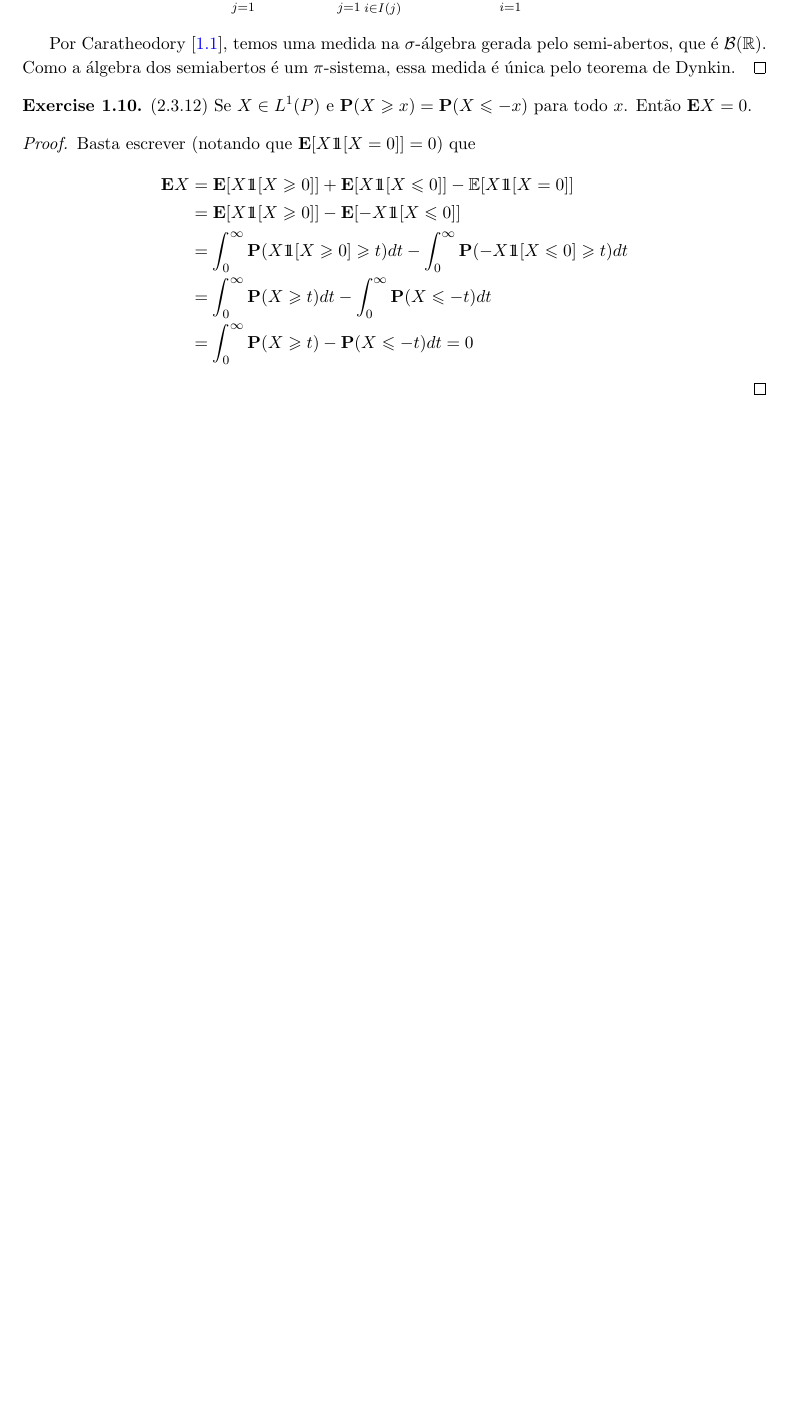
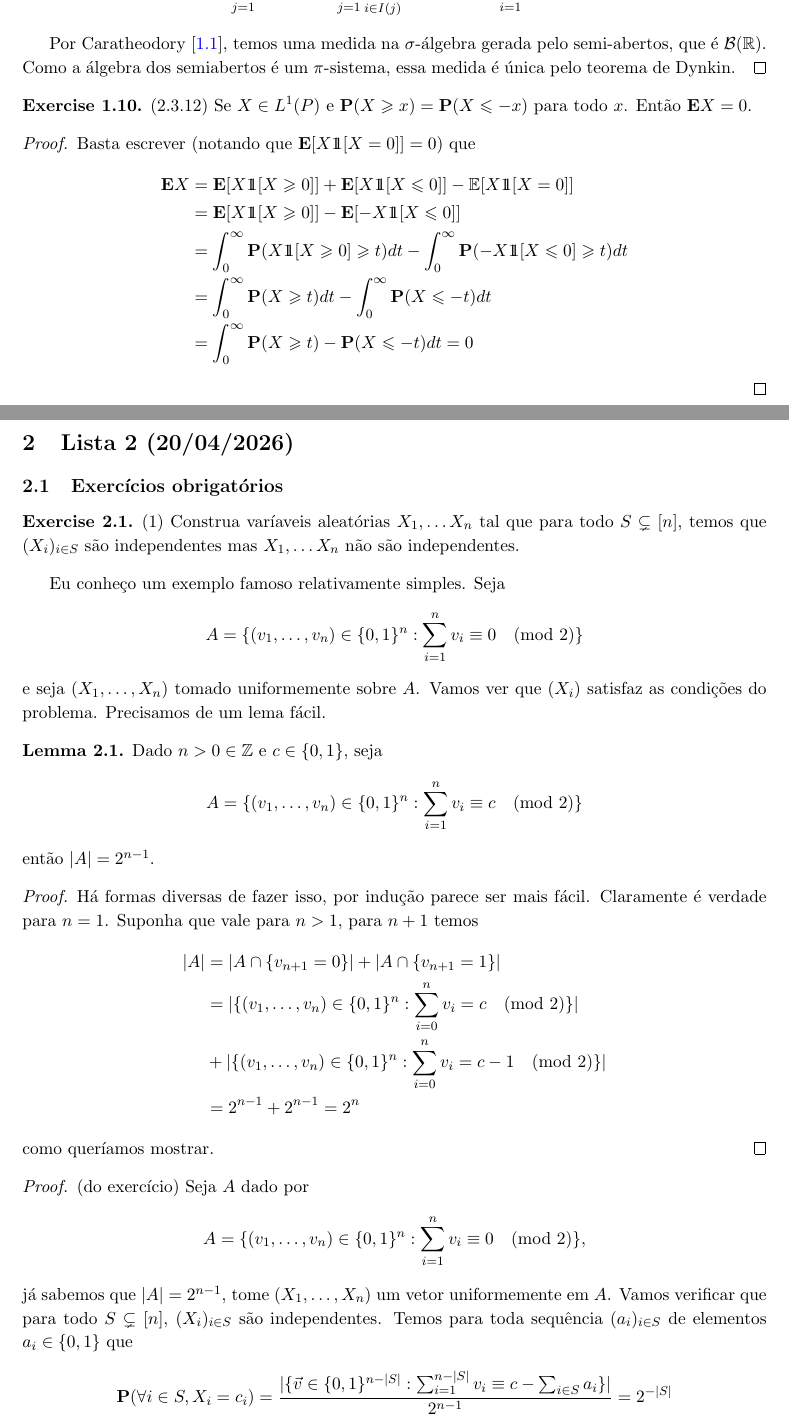
Before and after one commit to hnrq104/prob1, a LaTeX document (main.tex, which reads listas/lista2.tex): part of page 7 of 7 before the commit and two parts of pages 7 and 8 of 9 after it, the two joined at a grey line, cut so that both start at the same text, the shorter picture padded with empty space. Compiled offline with pdfLaTeX.

Commit message:
exercicio 1

```diff
--- /dev/null
+++ b/listas/lista2.tex
@@ -0,0 +1,50 @@
+\section{Lista 2 (20/04/2026)}
+
+\subsection{Exercícios obrigatórios}
+\begin{exercise}
+	(1) Construa varíaveis aleatórias $X_1, \dots X_n$ tal que para todo
+	$S \subsetneq [n]$,
+	temos que $(X_i)_{i \in S}$ são independentes mas $X_1, \dots X_n$
+	não são independentes.
+\end{exercise}
+
+Eu conheço um exemplo famoso relativamente simples. Seja
+\[
+	A = \{(v_1, \dots, v_n) \in \{0,1\}^n : \sum_{i = 1}^n v_i \equiv 0 \pmod 2\}
+\]
+e seja $(X_1, \dots, X_n)$ tomado uniformemente sobre $A$. Vamos ver
+que $(X_i)$ satisfaz as condições do problema. Precisamos de um lema fácil.
+\begin{lemma}
+	Dado $n > 0 \in \Z$ e $c \in \{0,1\}$, seja
+	\[ A = \{(v_1, \dots, v_n) \in \{0,1\}^n : \sum_{i = 1}^n v_i \equiv
+	c \pmod 2\}\]
+	então $|A| = 2^{n-1}$.
+\end{lemma}
+
+\begin{proof}
+	Há formas diversas de fazer isso, por indução parece ser mais fácil.
+	Claramente é verdade para $n = 1$.
+	Suponha que vale para $n > 1$, para $n+1$ temos
+	\begin{align*}
+		|A| &= |A\cap\{v_{n+1} = 0\}| + |A \cap \{v_{n+1}=1\}|\\
+		&= |\{(v_1,\dots,v_n) \in \{0,1\}^n : \sum_{i=0}^{n} v_i = c \pmod 2\}|\\
+		&+ |\{(v_1,\dots,v_n) \in \{0,1\}^n : \sum_{i=0}^{n} v_i = c - 1 \pmod 2\}|\\
+		&= 2^{n-1} + 2^{n-1} = 2^{n}
+	\end{align*}
+	como queríamos mostrar.
+\end{proof}
+
+\begin{proof}
+	(do exercício) Seja $A$ dado por
+	\[
+		A = \{(v_1, \dots, v_n) \in \{0,1\}^n : \sum_{i = 1}^n v_i \equiv 0 \pmod 2\},
+	\]
+	já sabemos que $|A| = 2^{n-1}$, tome $(X_1, \dots, X_n)$ um vetor
+	uniformemente em $A$.
+	Vamos verificar que para todo $S \subsetneq [n]$, $(X_i)_{i \in S}$
+	são independentes.
+	Temos para toda sequência $(a_i)_{i \in S}$ de elementos $a_i \in \{0,1\}$ que
+	\[
+		\Pr(\forall i \in S,  X_i = c_i) = \frac{|\{\vec{v} \in \{0,
+				1\}^{n-|S|}: \sum_{i=1}^{n-|S|} v_i \equiv c - \sum_{i \in S}
+		a_i\}|}{2^{n-1}} = 2^{-|S|}
@@ -0,0 +62 @@
+		\frac{1}{2} = \Pr(X_n = 0).
```
Also changed, not shown: listas/lista1.tex (+1 -0 lines), main.tex (+1 -0 lines), main.pdf, listas/lista2.tex (53 more changed lines).
